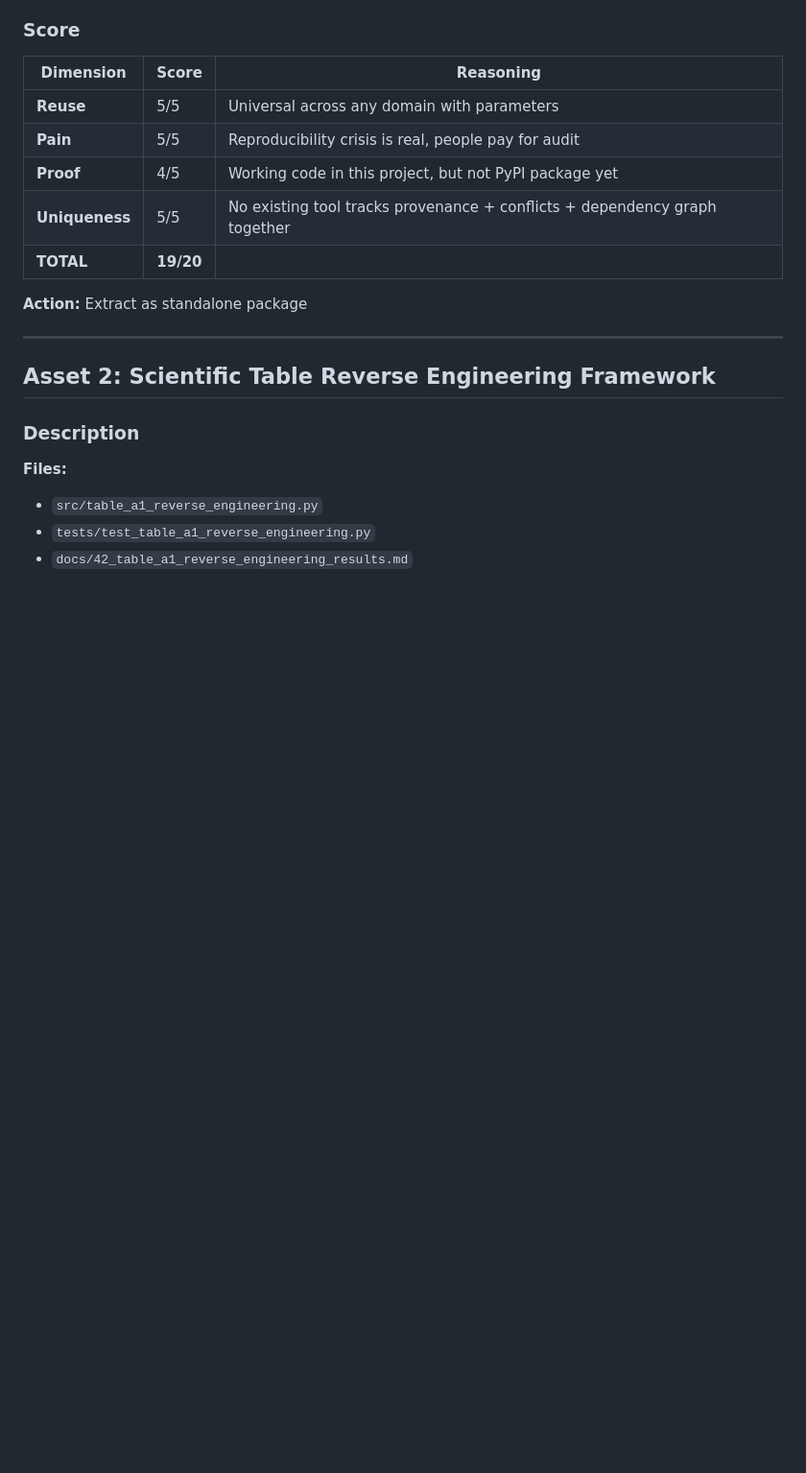
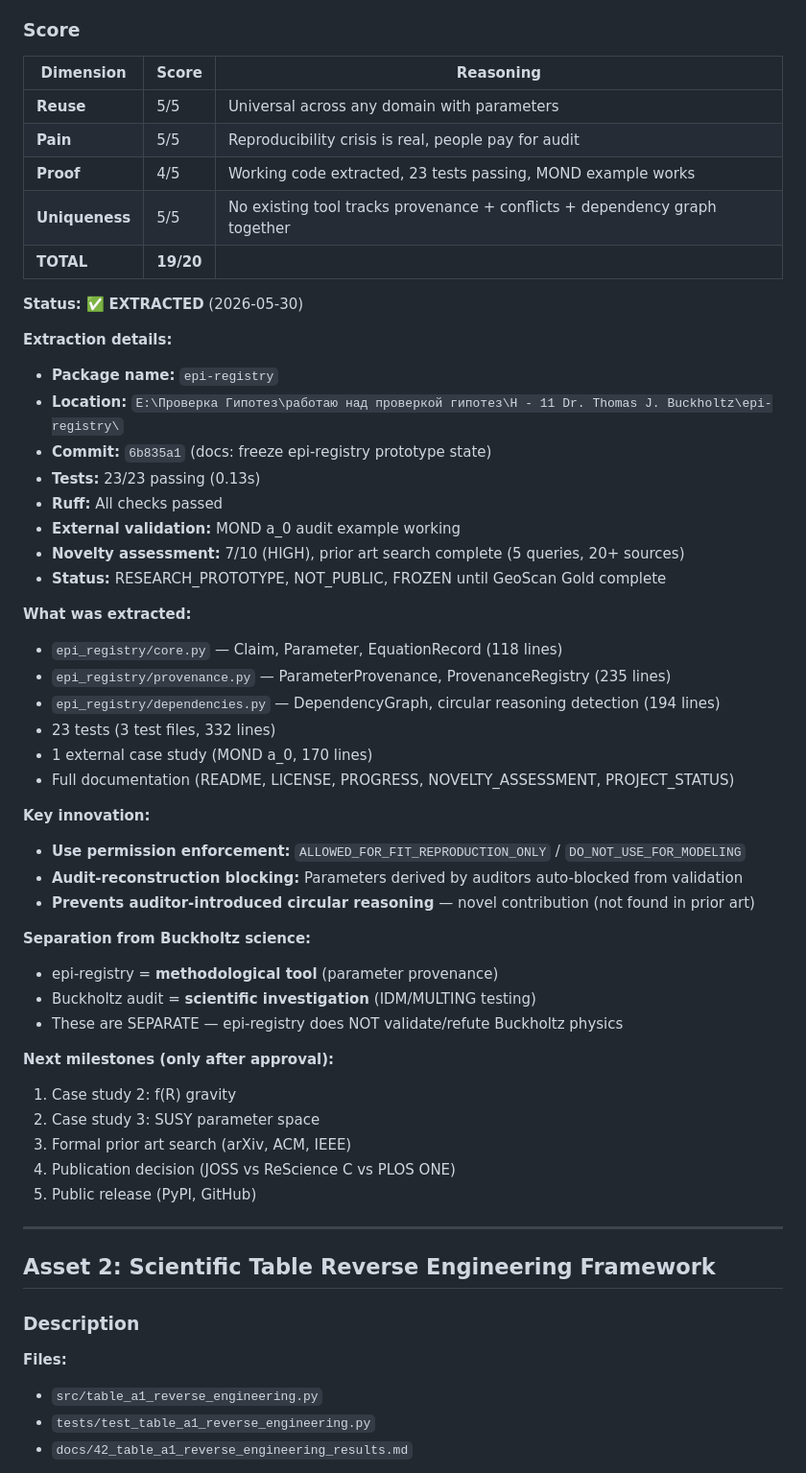
Before and after one commit to sergeeey/buckholtz-idm-multing-study, a Markdown page: docs/52_reusable_assets_harvest.md, the part around the change. Shown at 96% size. GitHub-like rendering; blank space fills up the shorter version.

Commit message:
docs: update Asset 1 status — epi-registry extraction complete
Asset 1 (Epistemic Registry) extraction completed 2026-05-30:
- Package: epi-registry (commit 6b835a1)
- Status: RESEARCH_PROTOTYPE, FROZEN
- Tests: 23/23 passing
- External validation: MOND a_0 example working
- Novelty: 7/10 (HIGH), prior art search complete
- Location: ../epi-registry/
- Separation: epi-registry (method) ≠ Buckholtz (science)

Score remains 19/20.
Next: Frozen until GeoScan Gold complete (2026-06-20+).

Co-Authored-By: Claude Sonnet 4.5 <noreply@anthropic.com>

```diff
--- a/docs/52_reusable_assets_harvest.md
+++ b/docs/52_reusable_assets_harvest.md
@@ -89,11 +89,46 @@ conflicts = registry.find_conflicts()
 |-----------|-------|-----------|
 | **Reuse** | 5/5 | Universal across any domain with parameters |
 | **Pain** | 5/5 | Reproducibility crisis is real, people pay for audit |
-| **Proof** | 4/5 | Working code in this project, but not PyPI package yet |
+| **Proof** | 4/5 | Working code extracted, 23 tests passing, MOND example works |
 | **Uniqueness** | 5/5 | No existing tool tracks provenance + conflicts + dependency graph together |
 | **TOTAL** | **19/20** | |
 
-**Action:** Extract as standalone package
+**Status:** ✅ **EXTRACTED** (2026-05-30)
+
+**Extraction details:**
+- **Package name:** `epi-registry`
+- **Location:** `E:\Проверка Гипотез\работаю над проверкой гипотез\H - 11 Dr. Thomas J. Buckholtz\epi-registry\`
+- **Commit:** `6b835a1` (docs: freeze epi-registry prototype state)
+- **Tests:** 23/23 passing (0.13s)
+- **Ruff:** All checks passed
+- **External validation:** MOND a_0 audit example working
+- **Novelty assessment:** 7/10 (HIGH), prior art search complete (5 queries, 20+ sources)
+- **Status:** RESEARCH_PROTOTYPE, NOT_PUBLIC, FROZEN until GeoScan Gold complete
+
+**What was extracted:**
+- `epi_registry/core.py` — Claim, Parameter, EquationRecord (118 lines)
+- `epi_registry/provenance.py` — ParameterProvenance, ProvenanceRegistry (235 lines)
+- `epi_registry/dependencies.py` — DependencyGraph, circular reasoning detection (194 lines)
+- 23 tests (3 test files, 332 lines)
+- 1 external case study (MOND a_0, 170 lines)
+- Full documentation (README, LICENSE, PROGRESS, NOVELTY_ASSESSMENT, PROJECT_STATUS)
+
+**Key innovation:**
+- **Use permission enforcement:** `ALLOWED_FOR_FIT_REPRODUCTION_ONLY` / `DO_NOT_USE_FOR_MODELING`
+- **Audit-reconstruction blocking:** Parameters derived by auditors auto-blocked from validation
+- **Prevents auditor-introduced circular reasoning** — novel contribution (not found in prior art)
+
+**Separation from Buckholtz science:**
+- epi-registry = **methodological tool** (parameter provenance)
+- Buckholtz audit = **scientific investigation** (IDM/MULTING testing)
+- These are SEPARATE — epi-registry does NOT validate/refute Buckholtz physics
+
+**Next milestones (only after approval):**
+1. Case study 2: f(R) gravity
+2. Case study 3: SUSY parameter space
+3. Formal prior art search (arXiv, ACM, IEEE)
+4. Publication decision (JOSS vs ReScience C vs PLOS ONE)
+5. Public release (PyPI, GitHub)
 
 ---
 
```
